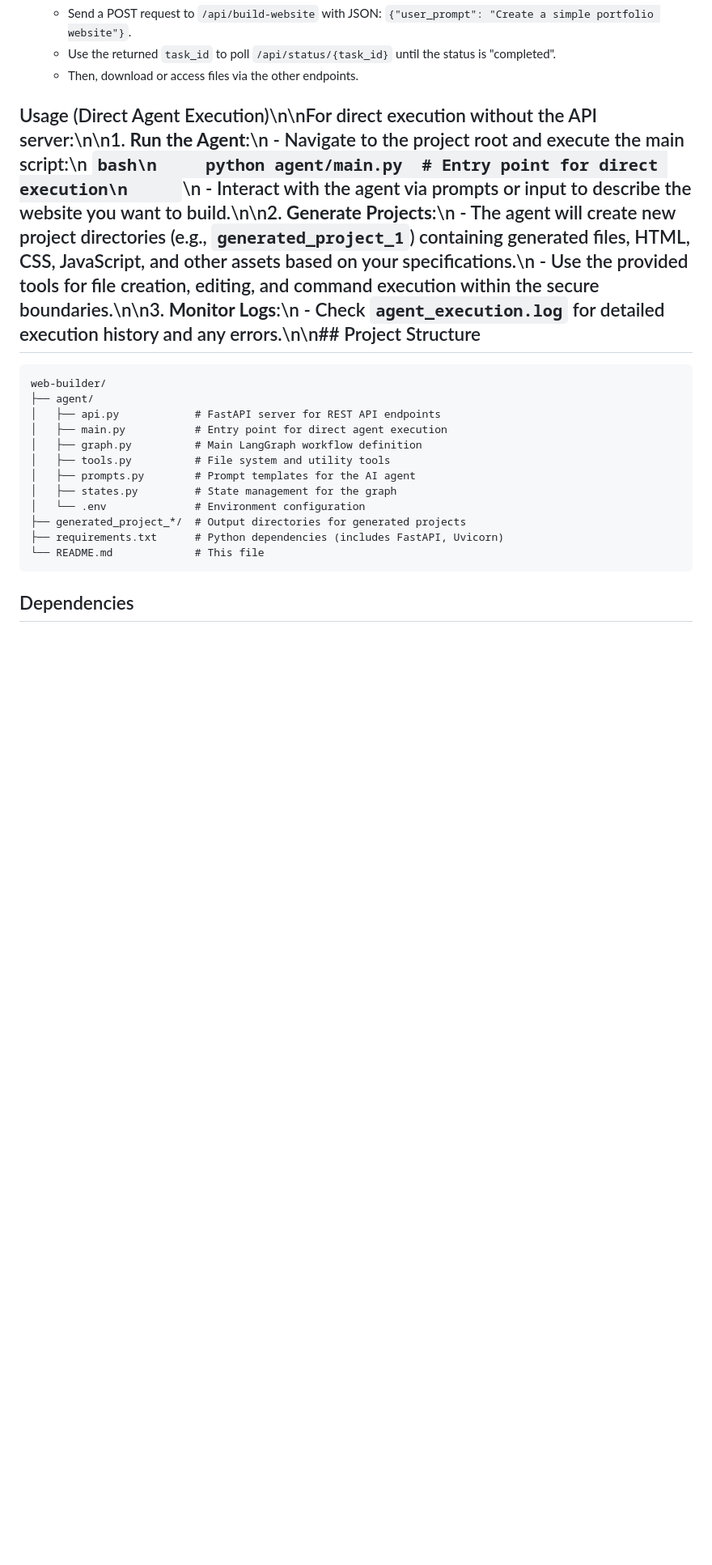
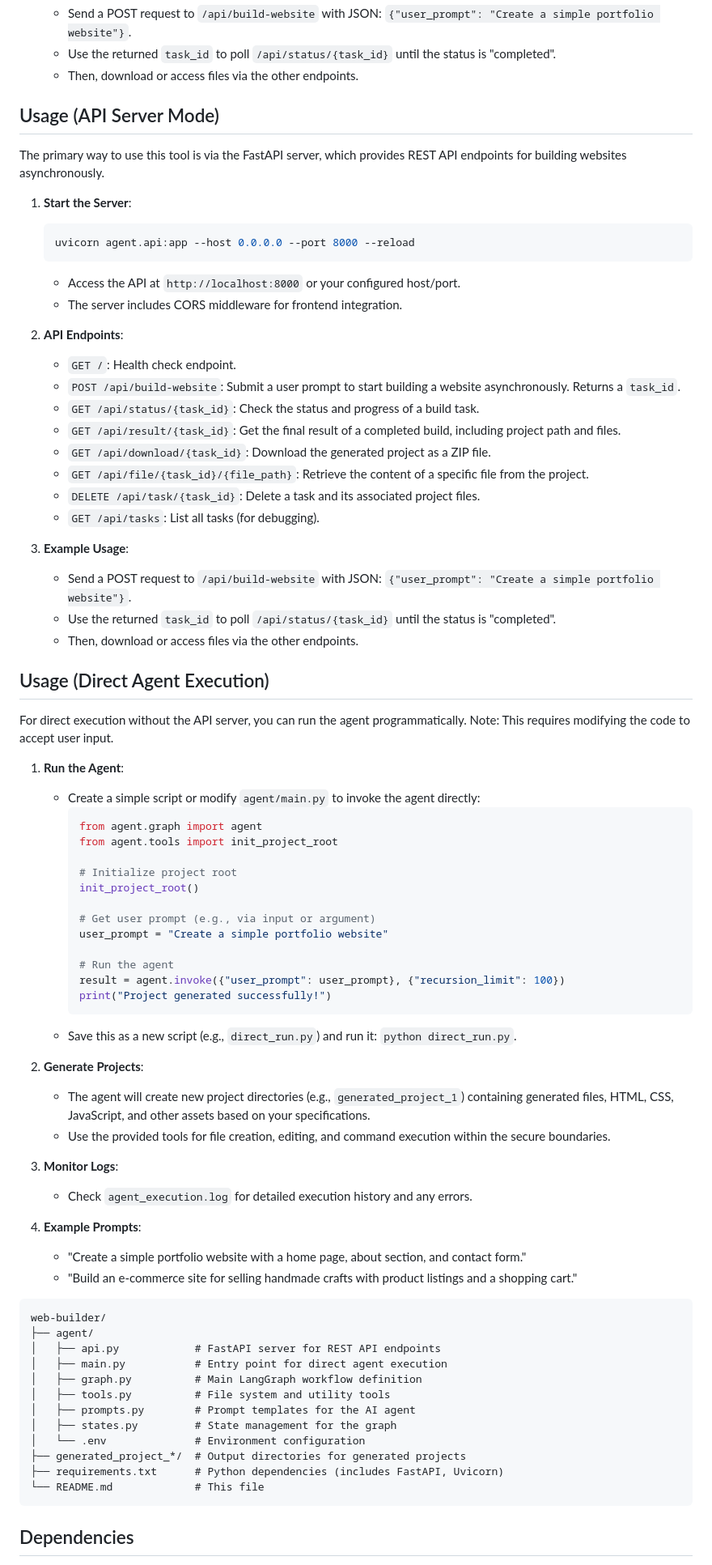
Before and after one commit to MadsDoodle/LangGraph-website-Agent-v0-base-, a Markdown page: README.md, the part around the change. Shown: that part at 81% size. GitHub-like rendering; blank space fills up the shorter version.

````diff
--- a/README.md
+++ b/README.md
@@ -79,7 +79,64 @@ The application includes a FastAPI server that provides REST API endpoints for b
    - Use the returned `task_id` to poll `/api/status/{task_id}` until the status is "completed".
    - Then, download or access files via the other endpoints.
 
-## Usage (Direct Agent Execution)\n\nFor direct execution without the API server:\n\n1. **Run the Agent**:\n   - Navigate to the project root and execute the main script:\n     ```bash\n     python agent/main.py  # Entry point for direct execution\n     ```\n   - Interact with the agent via prompts or input to describe the website you want to build.\n\n2. **Generate Projects**:\n   - The agent will create new project directories (e.g., `generated_project_1`) containing generated files, HTML, CSS, JavaScript, and other assets based on your specifications.\n   - Use the provided tools for file creation, editing, and command execution within the secure boundaries.\n\n3. **Monitor Logs**:\n   - Check `agent_execution.log` for detailed execution history and any errors.\n\n## Project Structure
+## Usage (API Server Mode)
+
+The primary way to use this tool is via the FastAPI server, which provides REST API endpoints for building websites asynchronously.
+
+1. **Start the Server**:
+   ```bash
+   uvicorn agent.api:app --host 0.0.0.0 --port 8000 --reload
+   ```
+   - Access the API at `http://localhost:8000` or your configured host/port.
+   - The server includes CORS middleware for frontend integration.
+
+2. **API Endpoints**:
+   - `GET /`: Health check endpoint.
+   - `POST /api/build-website`: Submit a user prompt to start building a website asynchronously. Returns a `task_id`.
+   - `GET /api/status/{task_id}`: Check the status and progress of a build task.
+   - `GET /api/result/{task_id}`: Get the final result of a completed build, including project path and files.
+   - `GET /api/download/{task_id}`: Download the generated project as a ZIP file.
+   - `GET /api/file/{task_id}/{file_path}`: Retrieve the content of a specific file from the project.
+   - `DELETE /api/task/{task_id}`: Delete a task and its associated project files.
+   - `GET /api/tasks`: List all tasks (for debugging).
+
+3. **Example Usage**:
+   - Send a POST request to `/api/build-website` with JSON: `{"user_prompt": "Create a simple portfolio website"}`.
+   - Use the returned `task_id` to poll `/api/status/{task_id}` until the status is "completed".
+   - Then, download or access files via the other endpoints.
+
+## Usage (Direct Agent Execution)
+
+For direct execution without the API server, you can run the agent programmatically. Note: This requires modifying the code to accept user input.
+
+1. **Run the Agent**:
+   - Create a simple script or modify `agent/main.py` to invoke the agent directly:
+     ```python
+     from agent.graph import agent
+     from agent.tools import init_project_root
+
+     # Initialize project root
+     init_project_root()
+
+     # Get user prompt (e.g., via input or argument)
+     user_prompt = "Create a simple portfolio website"
+
+     # Run the agent
+     result = agent.invoke({"user_prompt": user_prompt}, {"recursion_limit": 100})
+     print("Project generated successfully!")
+     ```
+   - Save this as a new script (e.g., `direct_run.py`) and run it: `python direct_run.py`.
+
+2. **Generate Projects**:
+   - The agent will create new project directories (e.g., `generated_project_1`) containing generated files, HTML, CSS, JavaScript, and other assets based on your specifications.
+   - Use the provided tools for file creation, editing, and command execution within the secure boundaries.
+
+3. **Monitor Logs**:
+   - Check `agent_execution.log` for detailed execution history and any errors.
+
+4. **Example Prompts**:
+   - "Create a simple portfolio website with a home page, about section, and contact form."
+   - "Build an e-commerce site for selling handmade crafts with product listings and a shopping cart."
 
 ```
 web-builder/
````
